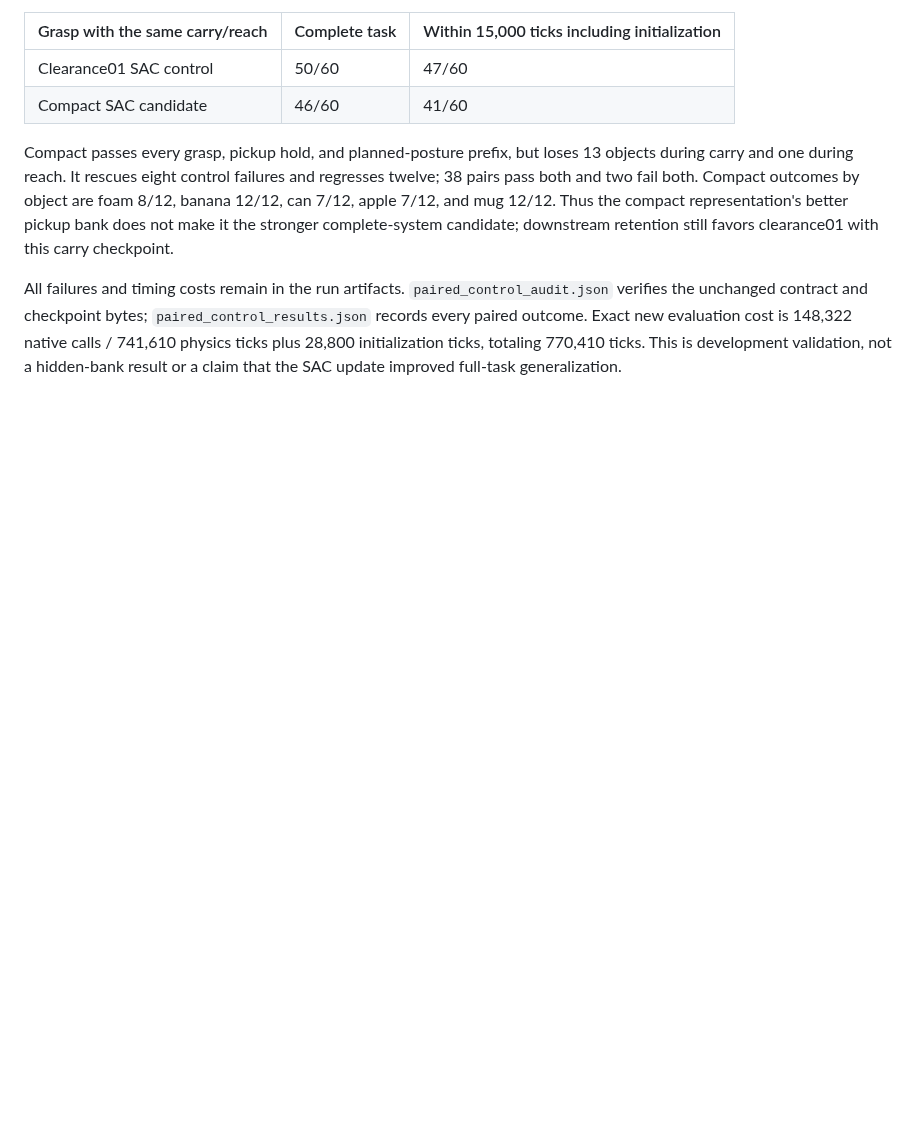
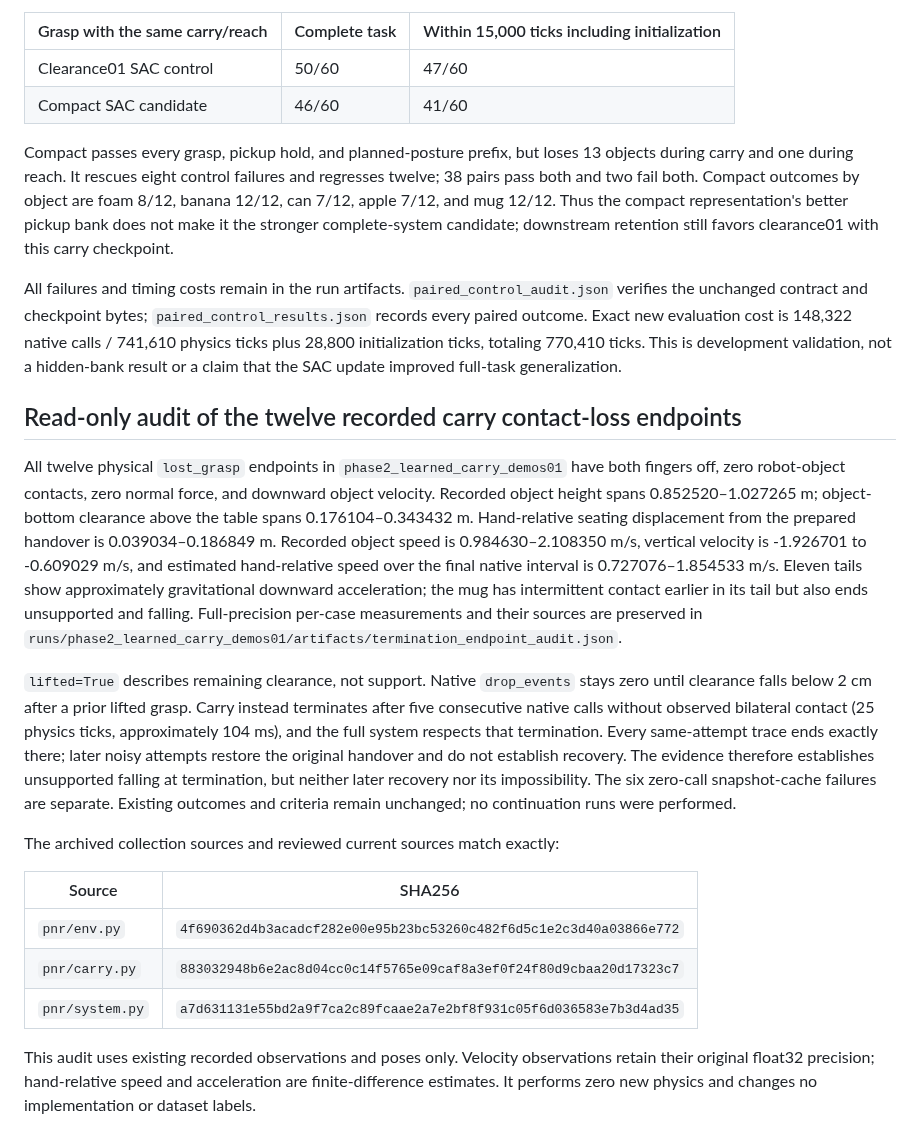
Before and after one commit to euph00/robotics_rl, a Markdown page: docs/phase2_manipulation_audit.md, the part around the change. Drawn GitHub-style; blank space fills up the shorter version.

Commit message:
Document recorded carry contact-loss endpoint evidence

```diff
--- a/docs/phase2_manipulation_audit.md
+++ b/docs/phase2_manipulation_audit.md
@@ -208,3 +208,20 @@ All confirmation outcomes and costs remain in `runs/phase2_grasp_approach_speed0
 Compact passes every grasp, pickup hold, and planned-posture prefix, but loses 13 objects during carry and one during reach. It rescues eight control failures and regresses twelve; 38 pairs pass both and two fail both. Compact outcomes by object are foam 8/12, banana 12/12, can 7/12, apple 7/12, and mug 12/12. Thus the compact representation's better pickup bank does not make it the stronger complete-system candidate; downstream retention still favors clearance01 with this carry checkpoint.
 
 All failures and timing costs remain in the run artifacts. `paired_control_audit.json` verifies the unchanged contract and checkpoint bytes; `paired_control_results.json` records every paired outcome. Exact new evaluation cost is 148,322 native calls / 741,610 physics ticks plus 28,800 initialization ticks, totaling 770,410 ticks. This is development validation, not a hidden-bank result or a claim that the SAC update improved full-task generalization.
+
+
+## Read-only audit of the twelve recorded carry contact-loss endpoints
+
+All twelve physical `lost_grasp` endpoints in `phase2_learned_carry_demos01` have both fingers off, zero robot-object contacts, zero normal force, and downward object velocity. Recorded object height spans 0.852520–1.027265 m; object-bottom clearance above the table spans 0.176104–0.343432 m. Hand-relative seating displacement from the prepared handover is 0.039034–0.186849 m. Recorded object speed is 0.984630–2.108350 m/s, vertical velocity is -1.926701 to -0.609029 m/s, and estimated hand-relative speed over the final native interval is 0.727076–1.854533 m/s. Eleven tails show approximately gravitational downward acceleration; the mug has intermittent contact earlier in its tail but also ends unsupported and falling. Full-precision per-case measurements and their sources are preserved in `runs/phase2_learned_carry_demos01/artifacts/termination_endpoint_audit.json`.
+
+`lifted=True` describes remaining clearance, not support. Native `drop_events` stays zero until clearance falls below 2 cm after a prior lifted grasp. Carry instead terminates after five consecutive native calls without observed bilateral contact (25 physics ticks, approximately 104 ms), and the full system respects that termination. Every same-attempt trace ends exactly there; later noisy attempts restore the original handover and do not establish recovery. The evidence therefore establishes unsupported falling at termination, but neither later recovery nor its impossibility. The six zero-call snapshot-cache failures are separate. Existing outcomes and criteria remain unchanged; no continuation runs were performed.
+
+The archived collection sources and reviewed current sources match exactly:
+
+| Source | SHA256 |
+| --- | --- |
+| `pnr/env.py` | `4f690362d4b3acadcf282e00e95b23bc53260c482f6d5c1e2c3d40a03866e772` |
+| `pnr/carry.py` | `883032948b6e2ac8d04cc0c14f5765e09caf8a3ef0f24f80d9cbaa20d17323c7` |
+| `pnr/system.py` | `a7d631131e55bd2a9f7ca2c89fcaae2a7e2bf8f931c05f6d036583e7b3d4ad35` |
+
+This audit uses existing recorded observations and poses only. Velocity observations retain their original float32 precision; hand-relative speed and acceleration are finite-difference estimates. It performs zero new physics and changes no implementation or dataset labels.
```
